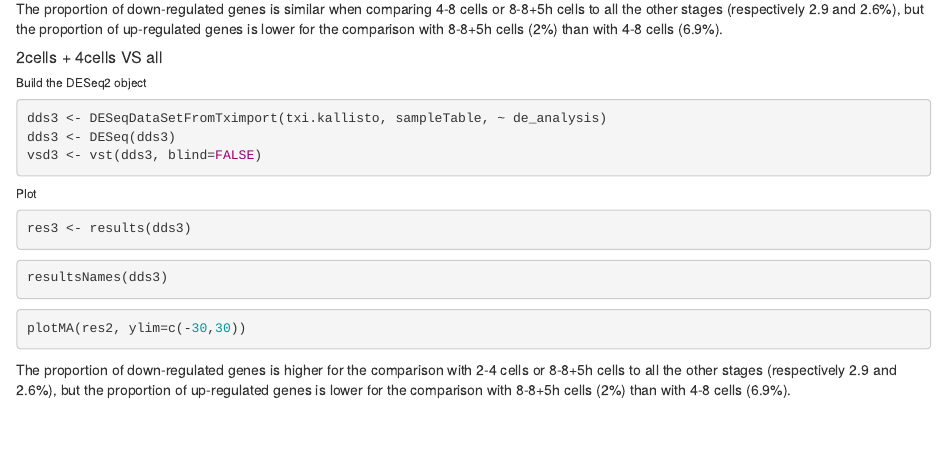
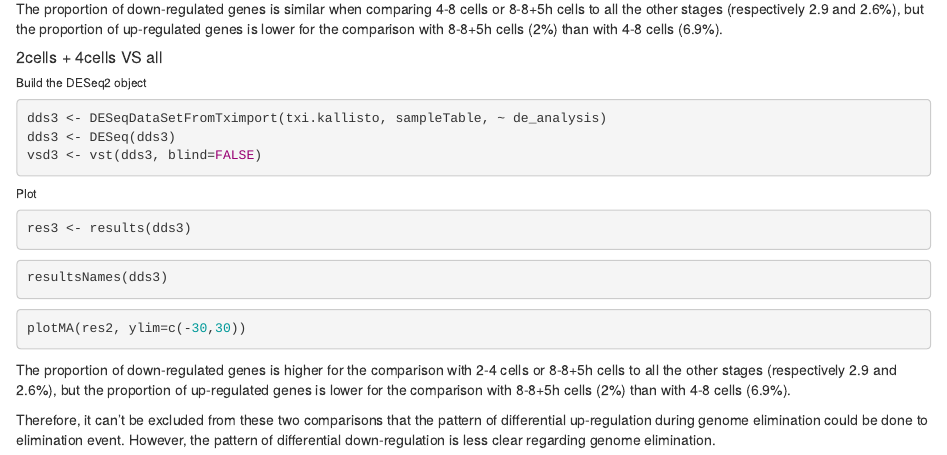
Before and after one commit to NinopsC/tp_elimination_nc, an R Markdown document (scripts/analysis_R.Rmd): the page in a window 1100 px wide, from 4510 px down. Rendered offline with R 4.5, knitr and Pandoc, with nearby package versions; the code chunks are not run, so their results and figures are left out.

Commit message:
Final update script analysis R

````diff
--- a/scripts/analysis_R.Rmd
+++ b/scripts/analysis_R.Rmd
@@ -283,3 +283,5 @@ plotMA(res2, ylim=c(-30,30))
 ```
 
 The proportion of down-regulated genes is higher for the comparison with 2-4 cells or 8-8+5h cells to all the other stages (respectively 2.9 and 2.6%), but the proportion of up-regulated genes is lower for the comparison with 8-8+5h cells (2%) than with 4-8 cells (6.9%).
+
+Therefore, it can't be excluded from these two comparisons that the pattern of differential up-regulation during genome elimination could be done to elimination event. However, the pattern of differential down-regulation is less clear regarding genome elimination.
````
Also changed, not shown: 1 other file.
